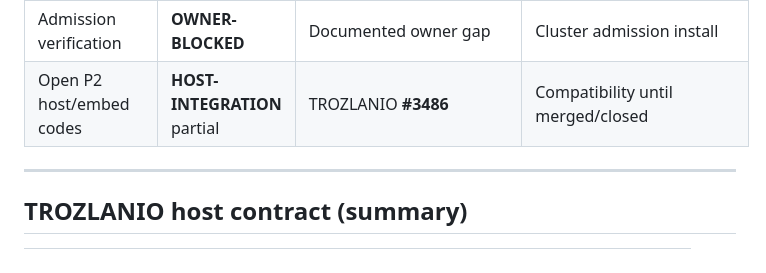
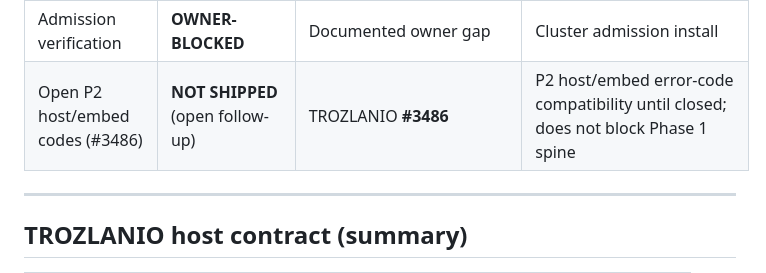
Before and after one commit to MegaPhoenix92/trozbot, a Markdown page: docs/PHASE1_STATUS.md, the part around the change. GitHub-like rendering.

Commit message:
docs: use defined evidence state for open #3486 row

```diff
--- a/docs/PHASE1_STATUS.md
+++ b/docs/PHASE1_STATUS.md
@@ -56,7 +56,7 @@ Last reconciled: 2026-07-10 (D1 truth + `/goal` loop docs).
 | Image registry push | **OWNER-BLOCKED** | Docs in `SUPPLY_CHAIN.md` | Registry credentials + push path |
 | Cosign signing | **OWNER-BLOCKED** | Documented owner gap | Cosign keys + policy |
 | Admission verification | **OWNER-BLOCKED** | Documented owner gap | Cluster admission install |
-| Open P2 host/embed codes | **HOST-INTEGRATION** partial | TROZLANIO **#3486** | Compatibility until merged/closed |
+| Open P2 host/embed codes (#3486) | **NOT SHIPPED** (open follow-up) | TROZLANIO **#3486** | P2 host/embed error-code compatibility until closed; does not block Phase 1 spine |
 
 ---
 
```
